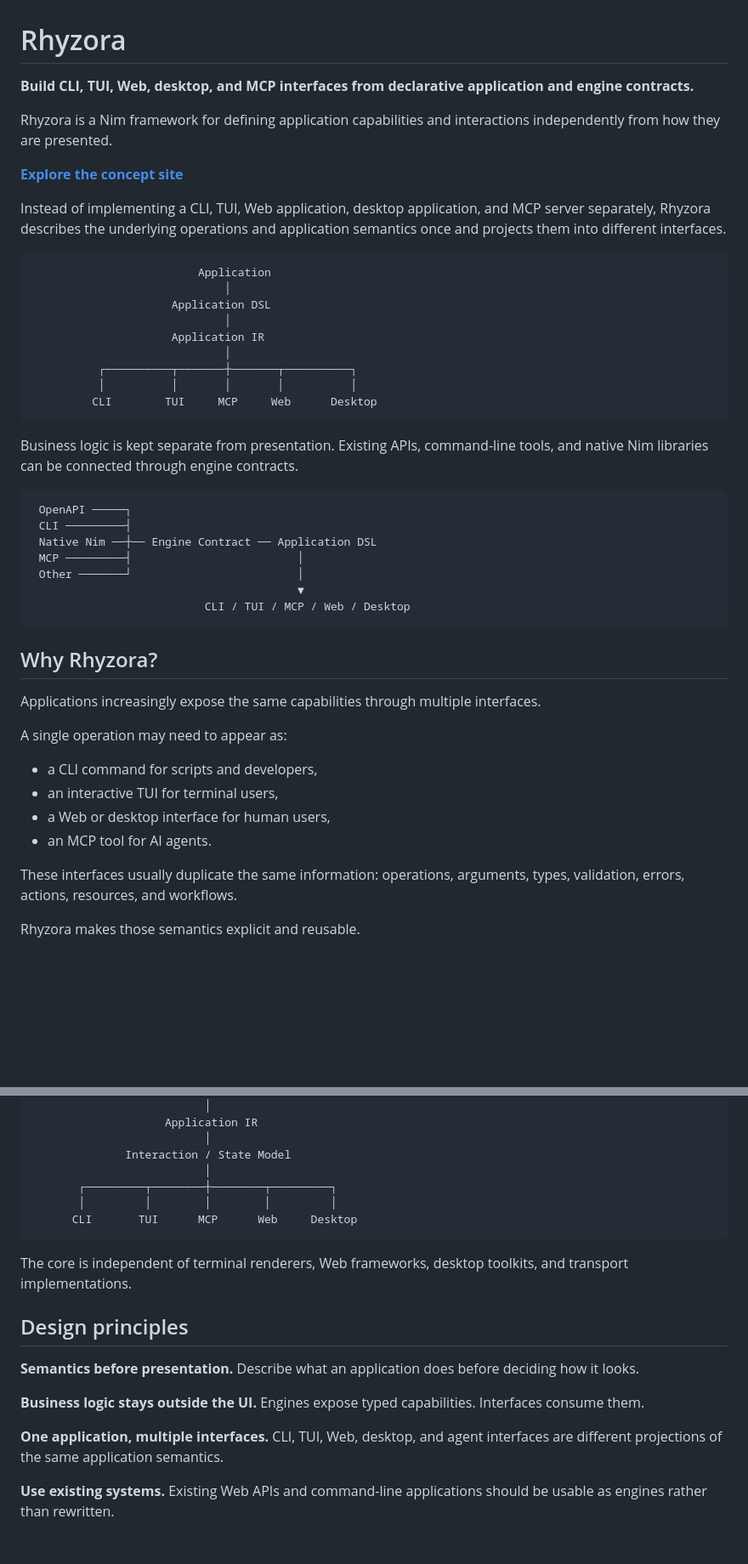
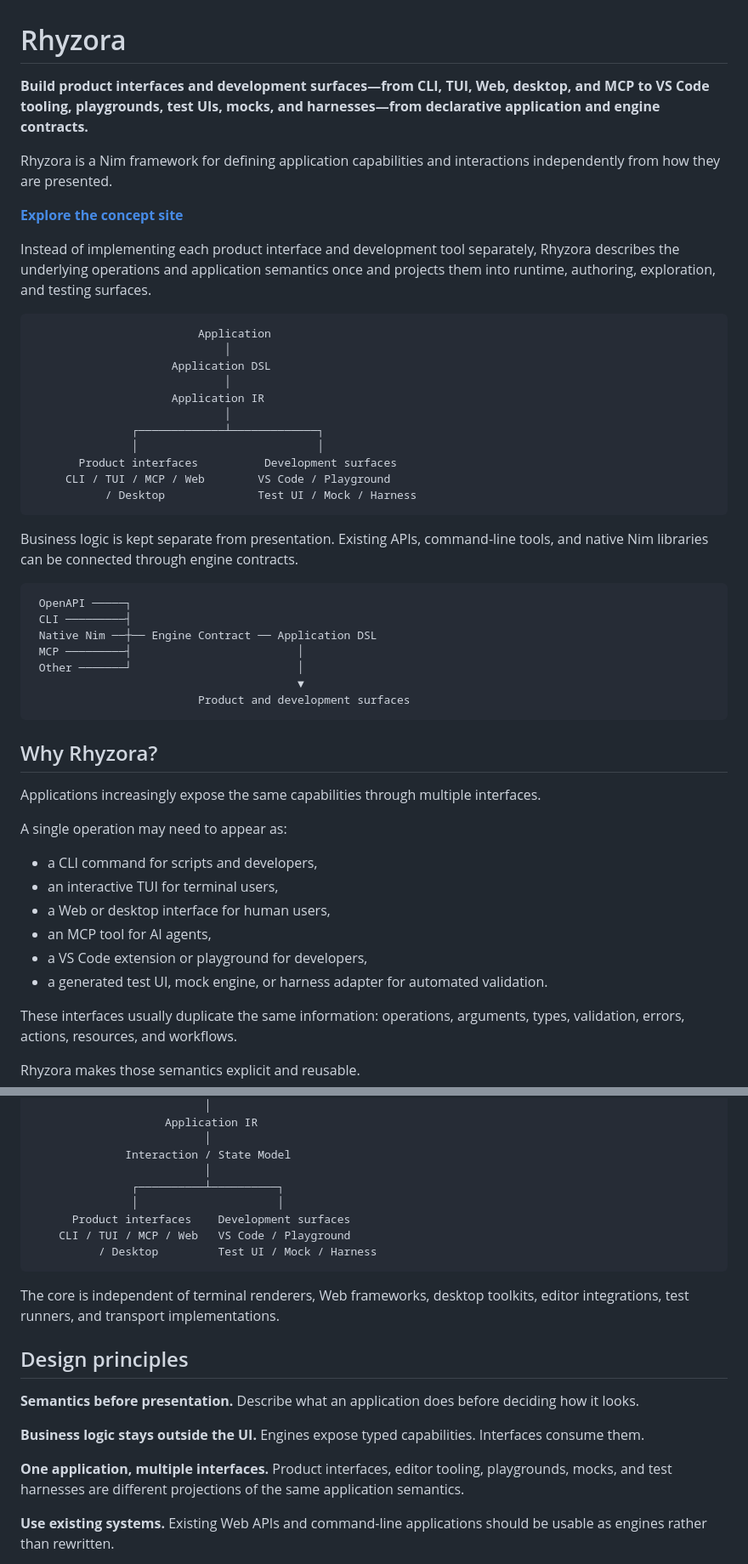
Before and after one commit to asopitech-labs/rhyzora, a Markdown page: README.md, 2 parts joined by grey strips. Shown at 85% size. GitHub-like rendering; blank space fills up the shorter version.

Commit message:
Document development and testing surfaces

````diff
--- a/README.md
+++ b/README.md
@@ -1,12 +1,12 @@
 # Rhyzora
 
-**Build CLI, TUI, Web, desktop, and MCP interfaces from declarative application and engine contracts.**
+**Build product interfaces and development surfaces—from CLI, TUI, Web, desktop, and MCP to VS Code tooling, playgrounds, test UIs, mocks, and harnesses—from declarative application and engine contracts.**
 
 Rhyzora is a Nim framework for defining application capabilities and interactions independently from how they are presented.
 
 **[Explore the concept site](https://asopitech-labs.github.io/rhyzora/)**
 
-Instead of implementing a CLI, TUI, Web application, desktop application, and MCP server separately, Rhyzora describes the underlying operations and application semantics once and projects them into different interfaces.
+Instead of implementing each product interface and development tool separately, Rhyzora describes the underlying operations and application semantics once and projects them into runtime, authoring, exploration, and testing surfaces.
 
 ```text
                          Application
@@ -15,9 +15,11 @@ Instead of implementing a CLI, TUI, Web application, desktop application, and MC
                              │
                      Application IR
                              │
-          ┌──────────┬───────┼───────┬──────────┐
-          │          │       │       │          │
-         CLI        TUI     MCP     Web      Desktop
+               ┌─────────────┴─────────────┐
+               │                           │
+       Product interfaces          Development surfaces
+     CLI / TUI / MCP / Web        VS Code / Playground
+           / Desktop              Test UI / Mock / Harness
 ```
 
 Business logic is kept separate from presentation. Existing APIs, command-line tools, and native Nim libraries can be connected through engine contracts.
@@ -29,7 +31,7 @@ Business logic is kept separate from presentation. Existing APIs, command-line t
  MCP ─────────┤                         │
  Other ───────┘                         │
                                         ▼
-                          CLI / TUI / MCP / Web / Desktop
+                         Product and development surfaces
 ```
 
 ## Why Rhyzora?
@@ -41,7 +43,9 @@ A single operation may need to appear as:
 * a CLI command for scripts and developers,
 * an interactive TUI for terminal users,
 * a Web or desktop interface for human users,
-* an MCP tool for AI agents.
+* an MCP tool for AI agents,
+* a VS Code extension or playground for developers,
+* a generated test UI, mock engine, or harness adapter for automated validation.
 
 These interfaces usually duplicate the same information: operations, arguments, types, validation, errors, actions, resources, and workflows.
 
@@ -216,12 +244,14 @@ Platform primitives
                           │
               Interaction / State Model
                           │
-       ┌─────────┬────────┼────────┬─────────┐
-       │         │        │        │         │
-      CLI       TUI      MCP      Web     Desktop
+               ┌──────────┴──────────┐
+               │                     │
+      Product interfaces    Development surfaces
+    CLI / TUI / MCP / Web   VS Code / Playground
+          / Desktop         Test UI / Mock / Harness
 ```
 
-The core is independent of terminal renderers, Web frameworks, desktop toolkits, and transport implementations.
+The core is independent of terminal renderers, Web frameworks, desktop toolkits, editor integrations, test runners, and transport implementations.
 
 ## Design principles
 
@@ -232,7 +262,7 @@ Describe what an application does before deciding how it looks.
 Engines expose typed capabilities. Interfaces consume them.
 
 **One application, multiple interfaces.**
-CLI, TUI, Web, desktop, and agent interfaces are different projections of the same application semantics.
+Product interfaces, editor tooling, playgrounds, mocks, and test harnesses are different projections of the same application semantics.
 
 **Use existing systems.**
 Existing Web APIs and command-line applications should be usable as engines rather than rewritten.
````
Also changed, not shown: other parts of README.md (+24 -0 lines).
